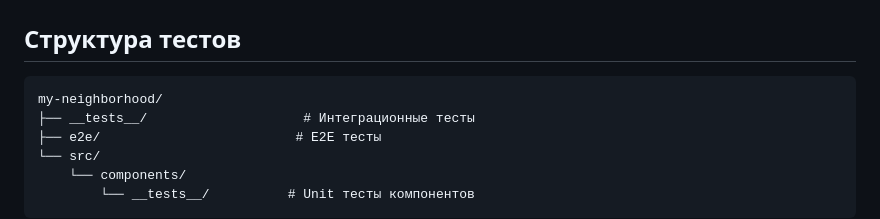
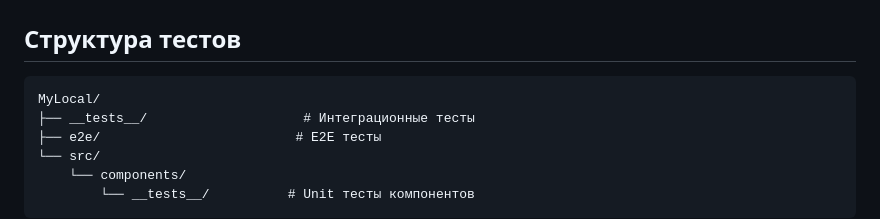
Before and after one commit to Tetrobit/my-neighborhood, a Markdown page: TESTING.md, the part around the change. Drawn GitHub-style.

````diff
--- a/TESTING.md
+++ b/TESTING.md
@@ -46,7 +46,7 @@ yarn e2e:android
 ## Структура тестов
 
 ```
-my-neighborhood/
+MyLocal/
 ├── __tests__/                    # Интеграционные тесты
 ├── e2e/                         # E2E тесты
 └── src/
````
Also changed, not shown: CONTRIBUTING.md (+2 -2 lines), STYLE_GUIDE.md (+2 -2 lines).
